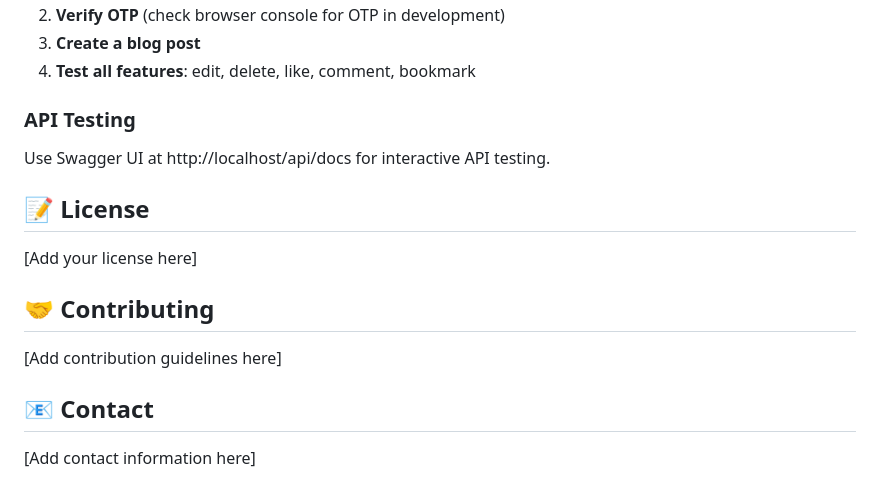
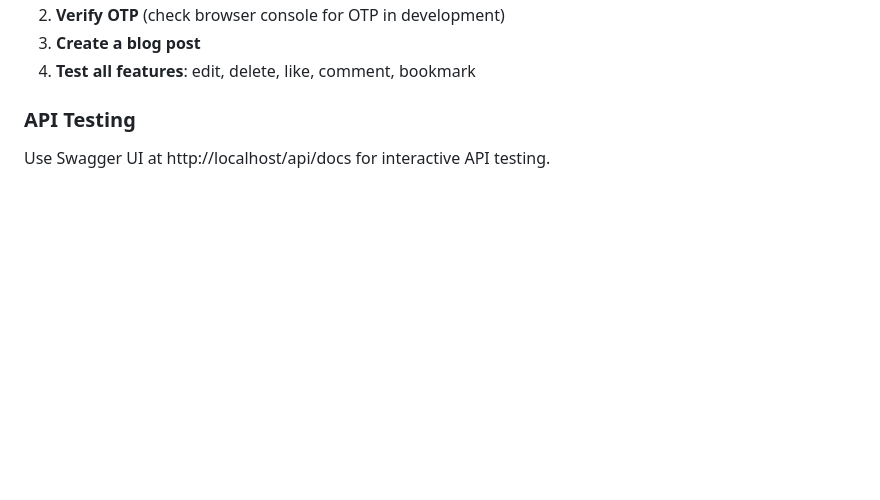
Before and after one commit to rgtdev95/demo-blogapp-cicd-deployment, a Markdown page: README.md, the part around the change. Drawn GitHub-style; blank space fills up the shorter version.

```diff
--- a/README.md
+++ b/README.md
@@ -413,15 +413,3 @@ docker compose logs -f
 ### API Testing
 
 Use Swagger UI at http://localhost/api/docs for interactive API testing.
-
-## 📝 License
-
-[Add your license here]
-
-## 🤝 Contributing
-
-[Add contribution guidelines here]
-
-## 📧 Contact
-
-[Add contact information here]
```
